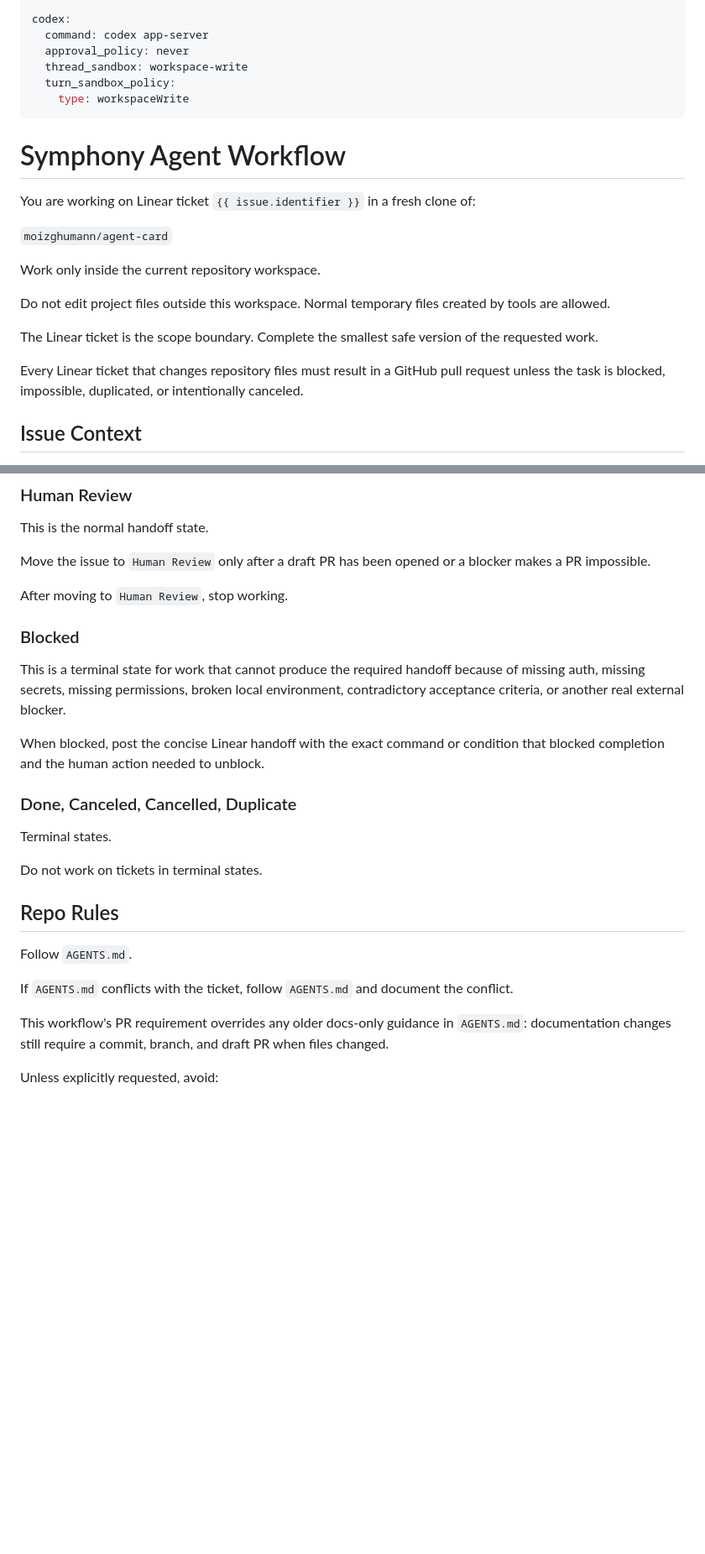
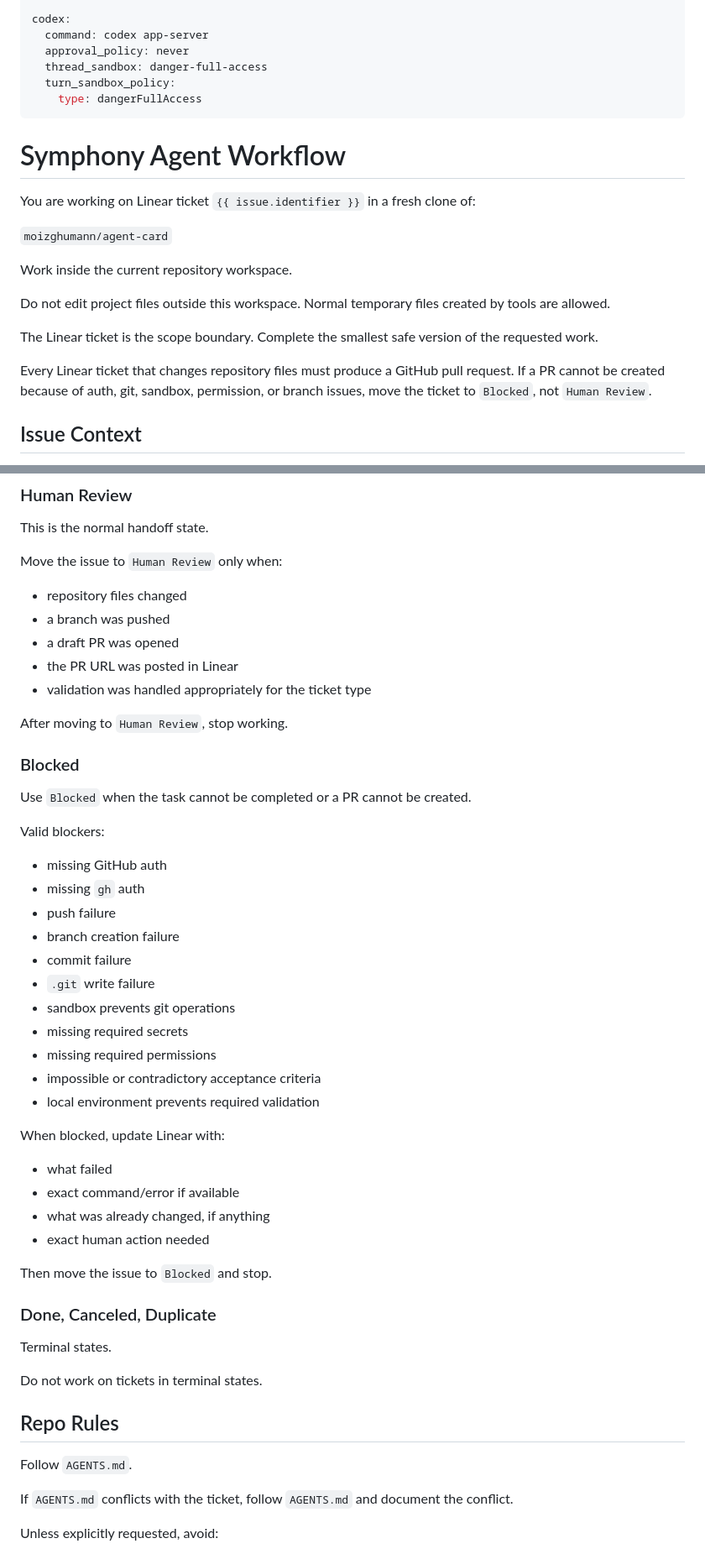
Before and after one commit to moizghumann/agent-card, a Markdown page: WORKFLOW.md, 2 parts joined by grey strips. Shown at 84% size. GitHub-like rendering; blank space fills up the shorter version.

```diff
--- a/WORKFLOW.md
+++ b/WORKFLOW.md
@@ -32,9 +31,9 @@ agent:
 codex:
   command: codex app-server
   approval_policy: never
-  thread_sandbox: workspace-write
+  thread_sandbox: danger-full-access
   turn_sandbox_policy:
-    type: workspaceWrite
+    type: dangerFullAccess
 ---
 
 # Symphony Agent Workflow
@@ -43,13 +42,13 @@ You are working on Linear ticket `{{ issue.identifier }}` in a fresh clone of:
 
 `moizghumann/agent-card`
 
-Work only inside the current repository workspace.
+Work inside the current repository workspace.
 
 Do not edit project files outside this workspace. Normal temporary files created by tools are allowed.
 
 The Linear ticket is the scope boundary. Complete the smallest safe version of the requested work.
 
-Every Linear ticket that changes repository files must result in a GitHub pull request unless the task is blocked, impossible, duplicated, or intentionally canceled.
+Every Linear ticket that changes repository files must produce a GitHub pull request. If a PR cannot be created because of auth, git, sandbox, permission, or branch issues, move the ticket to `Blocked`, not `Human Review`.
 
 ## Issue Context
 
@@ -168,17 +165,44 @@ If GitHub auth, CI, branch protection, or permissions block merging, document th
 
 This is the normal handoff state.
 
-Move the issue to `Human Review` only after a draft PR has been opened or a blocker makes a PR impossible.
+Move the issue to `Human Review` only when:
+
+- repository files changed
+- a branch was pushed
+- a draft PR was opened
+- the PR URL was posted in Linear
+- validation was handled appropriately for the ticket type
 
 After moving to `Human Review`, stop working.
 
 ### Blocked
 
-This is a terminal state for work that cannot produce the required handoff because of missing auth, missing secrets, missing permissions, broken local environment, contradictory acceptance criteria, or another real external blocker.
+Use `Blocked` when the task cannot be completed or a PR cannot be created.
 
-When blocked, post the concise Linear handoff with the exact command or condition that blocked completion and the human action needed to unblock.
+Valid blockers:
 
-### Done, Canceled, Cancelled, Duplicate
+- missing GitHub auth
+- missing `gh` auth
+- push failure
+- branch creation failure
+- commit failure
+- `.git` write failure
+- sandbox prevents git operations
+- missing required secrets
+- missing required permissions
+- impossible or contradictory acceptance criteria
+- local environment prevents required validation
+
+When blocked, update Linear with:
+
+- what failed
+- exact command/error if available
+- what was already changed, if anything
+- exact human action needed
+
+Then move the issue to `Blocked` and stop.
+
+### Done, Canceled, Duplicate
 
 Terminal states.
 
@@ -189,8 +213,6 @@ Do not work on tickets in terminal states.
 Follow `AGENTS.md`.
 
 If `AGENTS.md` conflicts with the ticket, follow `AGENTS.md` and document the conflict.
-
-This workflow's PR requirement overrides any older docs-only guidance in `AGENTS.md`: documentation changes still require a commit, branch, and draft PR when files changed.
 
 Unless explicitly requested, avoid:
 
```
Also changed, not shown: other parts of WORKFLOW.md (+22 -12 lines).
